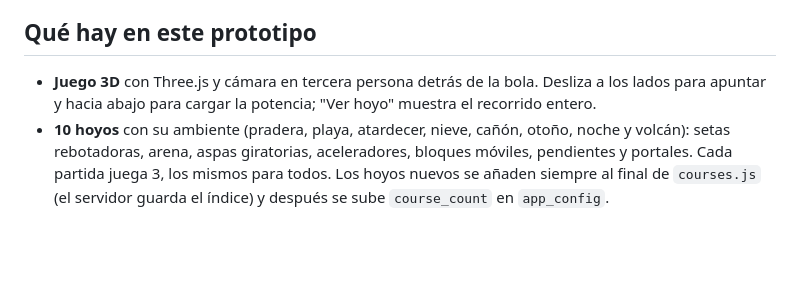
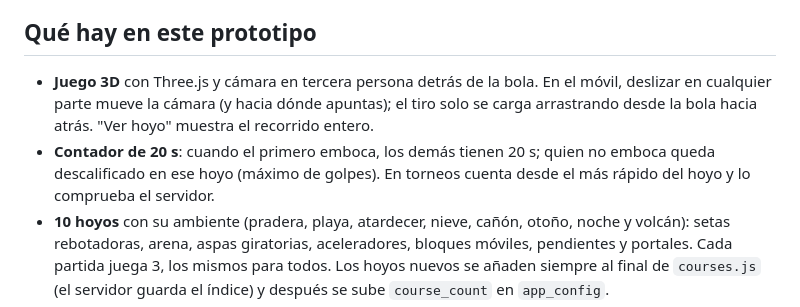
Before and after one commit to gonzalodominguezp1-dotcom/Golf-cash-battle, a Markdown page: README.md, the part around the change. GitHub-like rendering; blank space fills up the shorter version.

Commit message:
README: nuevos controles táctiles y contador
Co-Authored-By: Claude Opus 5.5 (1M context) <noreply@anthropic.com>
Claude-Session: https://claude.ai/code/session_01YXH23RqUaHvrAHvJumcTjJ

```diff
--- a/README.md
+++ b/README.md
@@ -4,7 +4,8 @@ Minigolf 3D para móvil (navegador) con partidas de 8 jugadores y entry fee: el
 
 ## Qué hay en este prototipo
 
-- **Juego 3D** con Three.js y cámara en tercera persona detrás de la bola. Desliza a los lados para apuntar y hacia abajo para cargar la potencia; "Ver hoyo" muestra el recorrido entero.
+- **Juego 3D** con Three.js y cámara en tercera persona detrás de la bola. En el móvil, deslizar en cualquier parte mueve la cámara (y hacia dónde apuntas); el tiro solo se carga arrastrando desde la bola hacia atrás. "Ver hoyo" muestra el recorrido entero.
+- **Contador de 20 s**: cuando el primero emboca, los demás tienen 20 s; quien no emboca queda descalificado en ese hoyo (máximo de golpes). En torneos cuenta desde el más rápido del hoyo y lo comprueba el servidor.
 - **10 hoyos** con su ambiente (pradera, playa, atardecer, nieve, cañón, otoño, noche y volcán): setas rebotadoras, arena, aspas giratorias, aceleradores, bloques móviles, pendientes y portales. Cada partida juega 3, los mismos para todos. Los hoyos nuevos se añaden siempre al final de `courses.js` (el servidor guarda el índice) y después se sube `course_count` en `app_config`.
 - **Sensación de golpe**: tono de carga, temblor de cámara y onda en el golpe, bola que se aplasta al chocar, aviso cuando la bola salta el hoyo y cámara lenta cuando un golpe largo va a entrar (solo visual: la física sigue a paso fijo).
 - **Rivales en el campo**: los otros 7 juegan el mismo hoyo a la vez, con la misma física, y su resultado es el que hacen ahí. Clasificación en vivo arriba. En producción serán jugadores reales.
```
